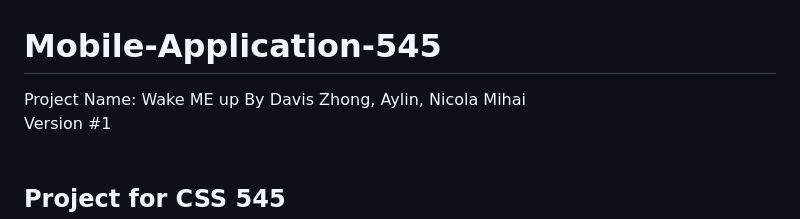
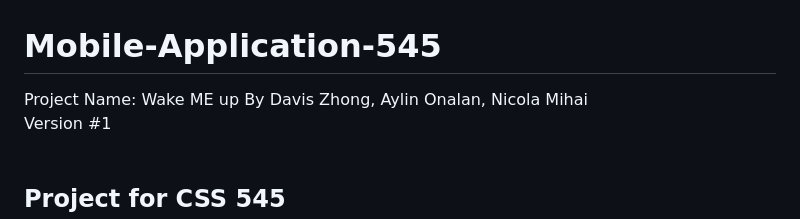
Before and after one commit to DavisZee/AlarmApp, a Markdown page: README.md, the part around the change. Rendered like a GitHub page.

Commit message:
added last name again

```diff
--- a/README.md
+++ b/README.md
@@ -1,6 +1,6 @@
 # Mobile-Application-545
 Project Name: Wake ME up
-By Davis Zhong, Aylin, Nicola Mihai<br>
+By Davis Zhong, Aylin Onalan, Nicola Mihai<br>
 Version #1 <br>
 <br>
 
```
